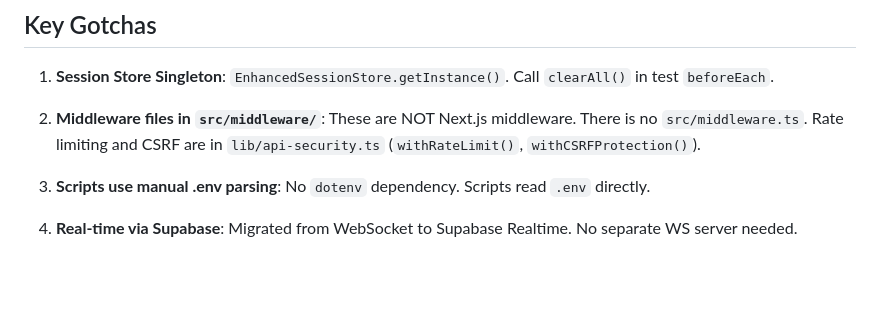
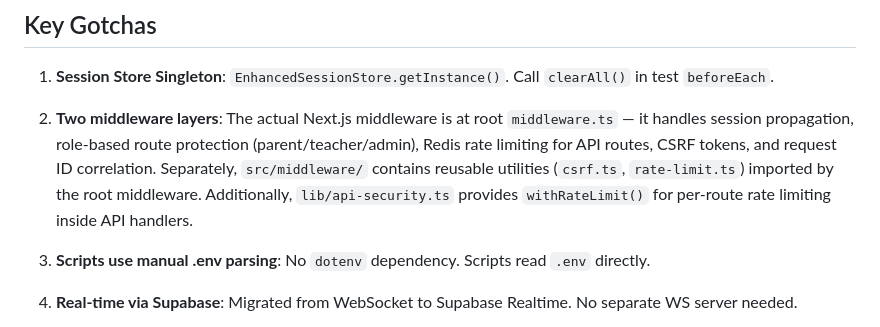
Before and after one commit to maneabhishek1983/GuruKool-HomeSchool, a Markdown page: CLAUDE.md, the part around the change. Drawn GitHub-style; blank space fills up the shorter version.

Commit message:
Fix middleware documentation in CLAUDE.md
Document root middleware.ts (actual Next.js middleware) which handles
session propagation, role-based route protection, Redis rate limiting,
CSRF tokens, and request ID correlation. Clarify relationship between
root middleware.ts, src/middleware/ utilities, and lib/api-security.ts.

https://claude.ai/code/session_01HWMSJk5UTjcHfiEoQURD8U

```diff
--- a/CLAUDE.md
+++ b/CLAUDE.md
@@ -253,7 +253,7 @@ GitHub Actions workflow (`.github/workflows/comprehensive-testing.yml`) runs on
 
 1. **Session Store Singleton**: `EnhancedSessionStore.getInstance()`. Call `clearAll()` in test `beforeEach`.
 
-2. **Middleware files in `src/middleware/`**: These are NOT Next.js middleware. There is no `src/middleware.ts`. Rate limiting and CSRF are in `lib/api-security.ts` (`withRateLimit()`, `withCSRFProtection()`).
+2. **Two middleware layers**: The actual Next.js middleware is at root `middleware.ts` — it handles session propagation, role-based route protection (parent/teacher/admin), Redis rate limiting for API routes, CSRF tokens, and request ID correlation. Separately, `src/middleware/` contains reusable utilities (`csrf.ts`, `rate-limit.ts`) imported by the root middleware. Additionally, `lib/api-security.ts` provides `withRateLimit()` for per-route rate limiting inside API handlers.
 
 3. **Scripts use manual .env parsing**: No `dotenv` dependency. Scripts read `.env` directly.
 
```
